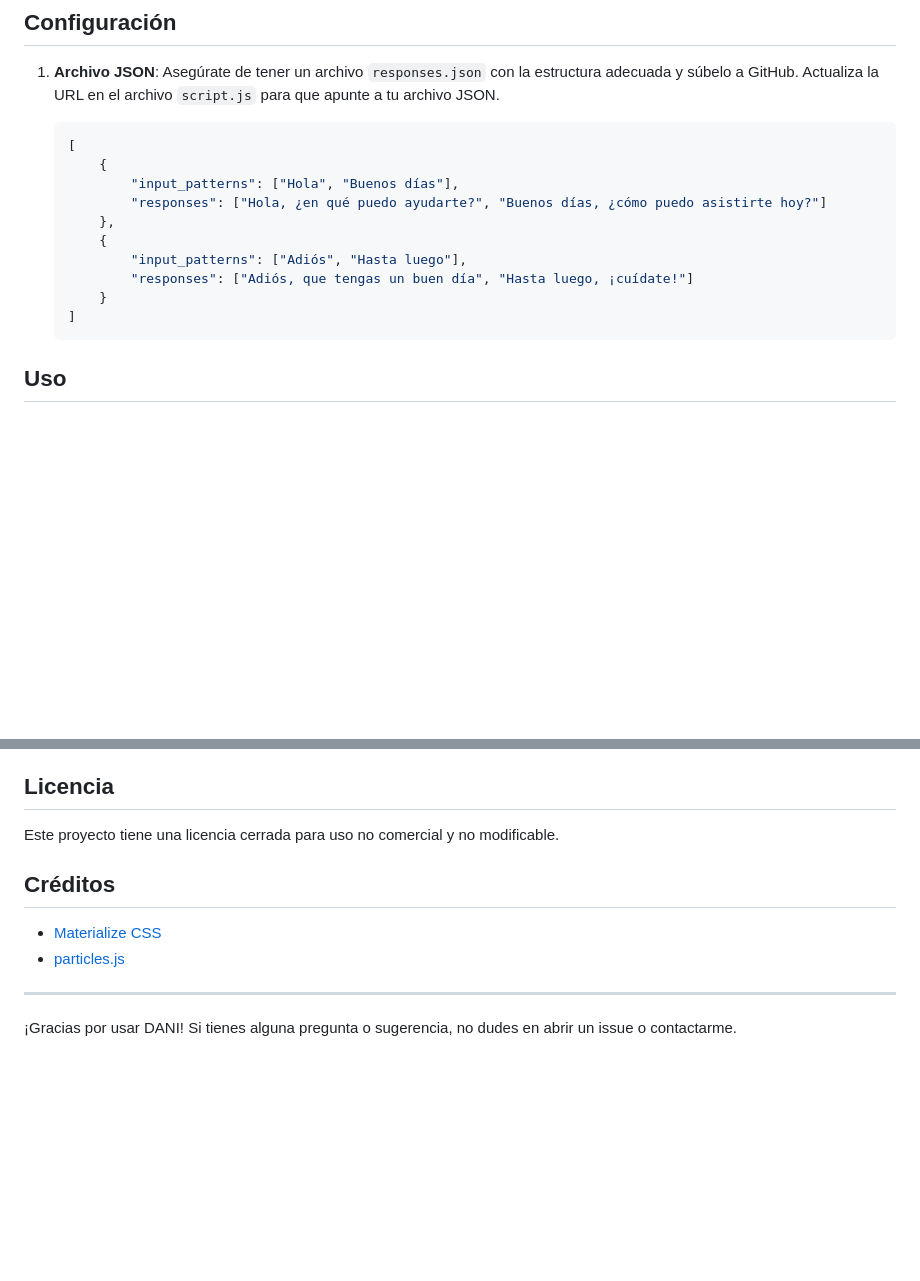
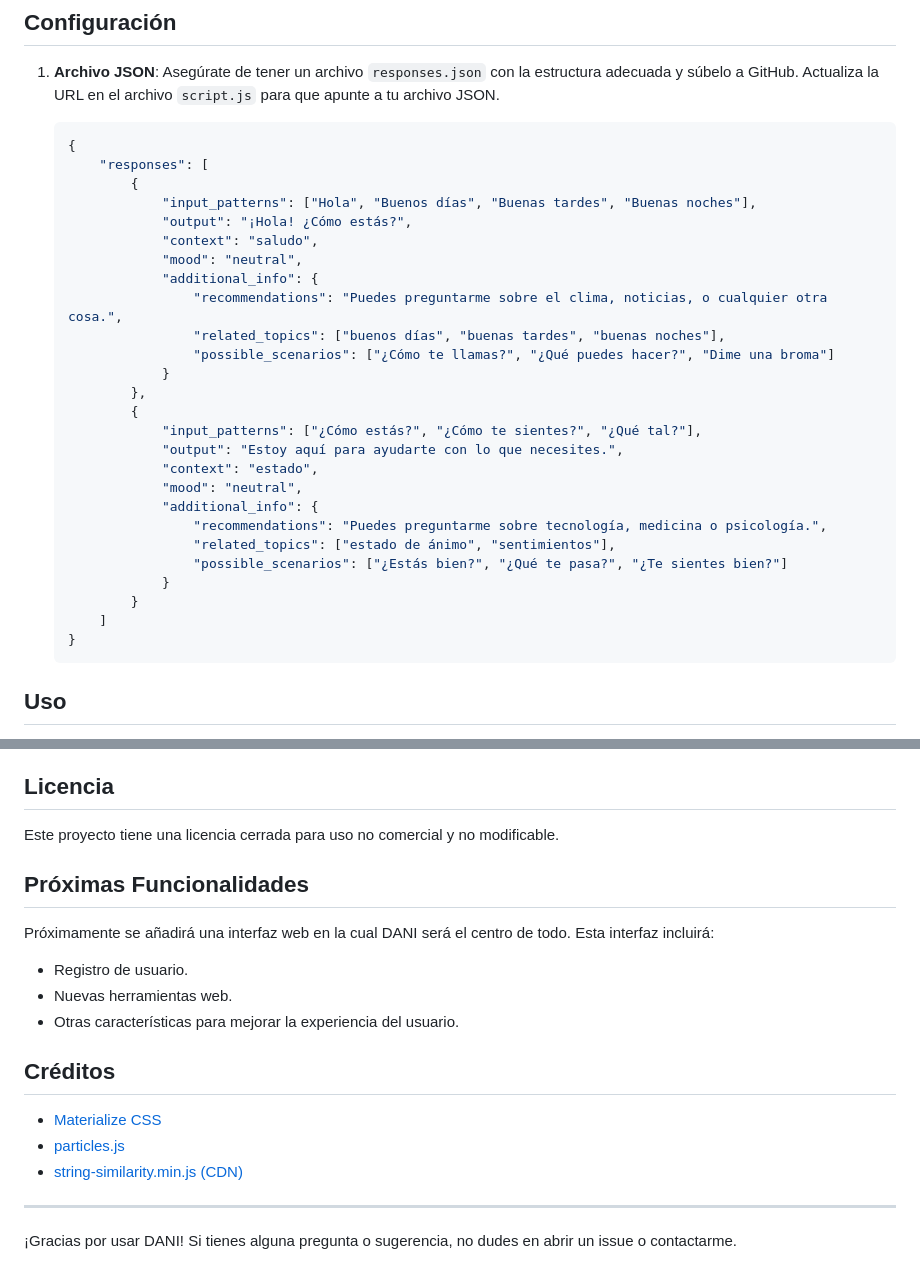
Before and after one commit to ryuuleiko/DANI-IA, a Markdown page: README.md, 2 parts joined by grey strips. Drawn GitHub-style; blank space fills up the shorter version.

Commit message:
Update README.md
Nueva Versión ligeros cambios.

````diff
--- a/README.md
+++ b/README.md
@@ -41,16 +40,32 @@ DANI es una interfaz de chatbot inteligente que permite a los usuarios interactu
 1. **Archivo JSON**: Asegúrate de tener un archivo `responses.json` con la estructura adecuada y súbelo a GitHub. Actualiza la URL en el archivo `script.js` para que apunte a tu archivo JSON.
 
     ```json
-    [
-        {
-            "input_patterns": ["Hola", "Buenos días"],
-            "responses": ["Hola, ¿en qué puedo ayudarte?", "Buenos días, ¿cómo puedo asistirte hoy?"]
-        },
-        {
-            "input_patterns": ["Adiós", "Hasta luego"],
-            "responses": ["Adiós, que tengas un buen día", "Hasta luego, ¡cuídate!"]
-        }
-    ]
+    {
+        "responses": [
+            {
+                "input_patterns": ["Hola", "Buenos días", "Buenas tardes", "Buenas noches"],
+                "output": "¡Hola! ¿Cómo estás?",
+                "context": "saludo",
+                "mood": "neutral",
+                "additional_info": {
+                    "recommendations": "Puedes preguntarme sobre el clima, noticias, o cualquier otra cosa.",
+                    "related_topics": ["buenos días", "buenas tardes", "buenas noches"],
+                    "possible_scenarios": ["¿Cómo te llamas?", "¿Qué puedes hacer?", "Dime una broma"]
+                }
+            },
+            {
+                "input_patterns": ["¿Cómo estás?", "¿Cómo te sientes?", "¿Qué tal?"],
+                "output": "Estoy aquí para ayudarte con lo que necesites.",
+                "context": "estado",
+                "mood": "neutral",
+                "additional_info": {
+                    "recommendations": "Puedes preguntarme sobre tecnología, medicina o psicología.",
+                    "related_topics": ["estado de ánimo", "sentimientos"],
+                    "possible_scenarios": ["¿Estás bien?", "¿Qué te pasa?", "¿Te sientes bien?"]
+                }
+            }
+        ]
+    }
     ```
 
 ## Uso
@@ -71,10 +86,19 @@ DANI es una interfaz de chatbot inteligente que permite a los usuarios interactu
 
 Este proyecto tiene una licencia cerrada para uso no comercial y no modificable.
 
+## Próximas Funcionalidades
+
+Próximamente se añadirá una interfaz web en la cual DANI será el centro de todo. Esta interfaz incluirá:
+
+- Registro de usuario.
+- Nuevas herramientas web.
+- Otras características para mejorar la experiencia del usuario.
+
 ## Créditos
 
 - [Materialize CSS](https://materializecss.com/)
 - [particles.js](https://vincentgarreau.com/particles.js/)
+- [string-similarity.min.js (CDN)](https://cdnjs.cloudflare.com/ajax/libs/string-similarity/4.0.4/string-similarity.min.js)
 
 ---
 
````
Also changed, not shown: other parts of README.md (+0 -1 lines).
